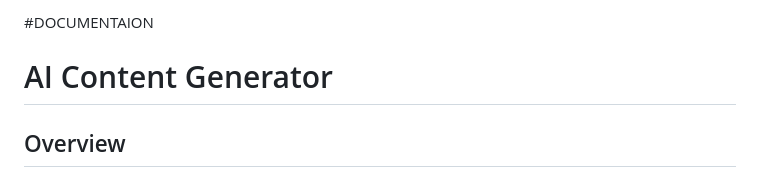
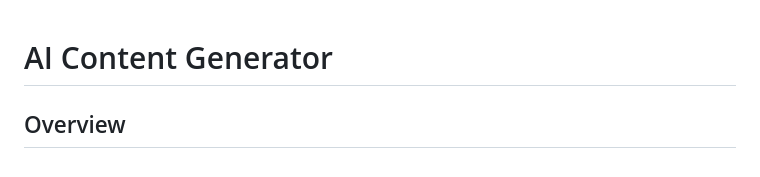
Before and after one commit to aasrita796/Internship, a Markdown page: readme.md, the part around the change. Drawn GitHub-style.

```diff
--- a/readme.md
+++ b/readme.md
@@ -1,5 +1,3 @@
-#DOCUMENTAION
-
 # AI Content Generator
 
 ## Overview
```
